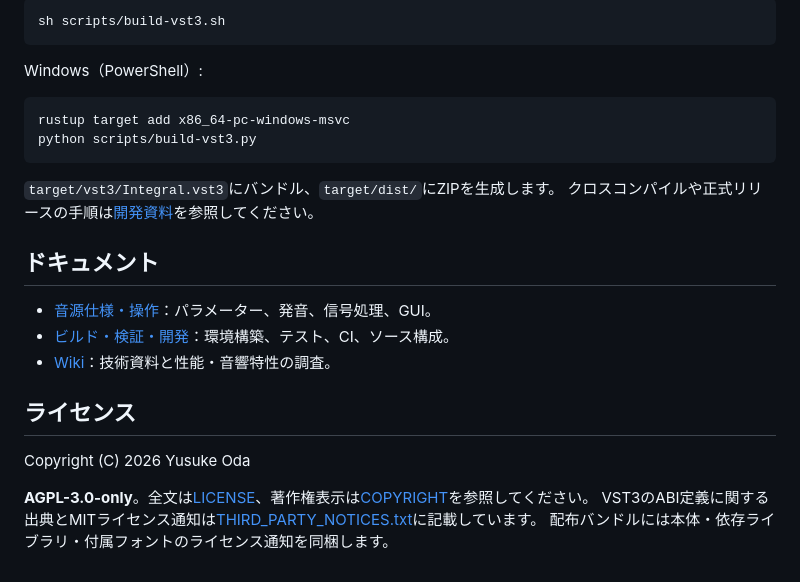
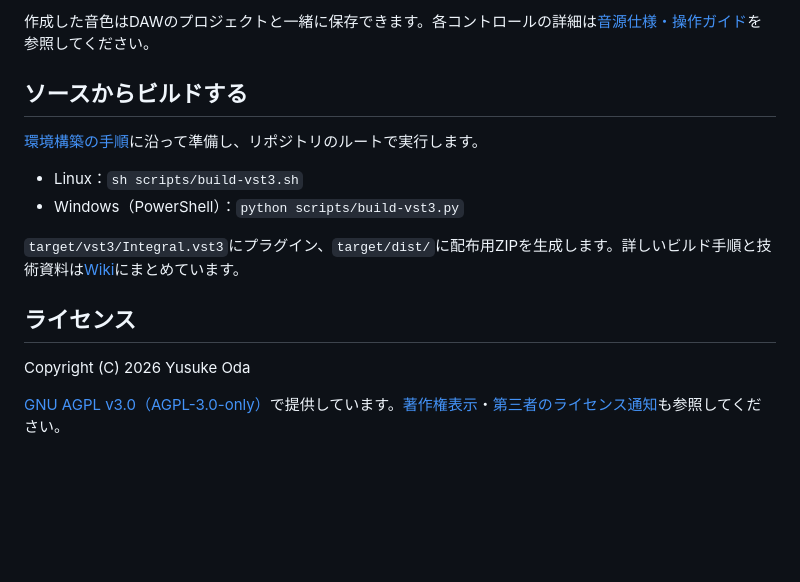
Before and after one commit to predicatejp/integral-vsti, a Markdown page: README.md, the part around one of its changes. Rendered like a GitHub page; blank space fills up the shorter version.

````diff
--- a/README.md
+++ b/README.md
@@ -43,28 +49,17 @@ Linux:
 
-```sh
-sh scripts/build-vst3.sh
-```
+作成した音色はDAWのプロジェクトと一緒に保存できます。各コントロールの詳細は[音源仕様・操作ガイド](https://github.com/predicatejp/integral-vsti/wiki/Instrument-Reference)を参照してください。
 
-Windows（PowerShell）:
+## ソースからビルドする
 
-```powershell
-rustup target add x86_64-pc-windows-msvc
-python scripts/build-vst3.py
-```
+[環境構築の手順](https://github.com/predicatejp/integral-vsti/wiki/Development)に沿って準備し、リポジトリのルートで実行します。
 
-`target/vst3/Integral.vst3`にバンドル、`target/dist/`にZIPを生成します。
-クロスコンパイルや正式リリースの手順は[開発資料](https://github.com/predicatejp/integral-vsti/wiki/Development)を参照してください。
+- Linux：`sh scripts/build-vst3.sh`
+- Windows（PowerShell）：`python scripts/build-vst3.py`
 
-## ドキュメント
-
-- [音源仕様・操作](https://github.com/predicatejp/integral-vsti/wiki/Instrument-Reference)：パラメーター、発音、信号処理、GUI。
-- [ビルド・検証・開発](https://github.com/predicatejp/integral-vsti/wiki/Development)：環境構築、テスト、CI、ソース構成。
-- [Wiki](https://github.com/predicatejp/integral-vsti/wiki)：技術資料と性能・音響特性の調査。
+`target/vst3/Integral.vst3`にプラグイン、`target/dist/`に配布用ZIPを生成します。詳しいビルド手順と技術資料は[Wiki](https://github.com/predicatejp/integral-vsti/wiki)にまとめています。
 
 ## ライセンス
 
 Copyright (C) 2026 Yusuke Oda
 
-**AGPL-3.0-only**。全文は[LICENSE](LICENSE)、著作権表示は[COPYRIGHT](COPYRIGHT)を参照してください。
-VST3のABI定義に関する出典とMITライセンス通知は[THIRD_PARTY_NOTICES.txt](THIRD_PARTY_NOTICES.txt)に記載しています。
-配布バンドルには本体・依存ライブラリ・付属フォントのライセンス通知を同梱します。
+[GNU AGPL v3.0（AGPL-3.0-only）](LICENSE)で提供しています。[著作権表示](COPYRIGHT)・[第三者のライセンス通知](THIRD_PARTY_NOTICES.txt)も参照してください。
````
Also changed, not shown: other parts of README.md (+24 -18 lines), artwork/example.png (added).
